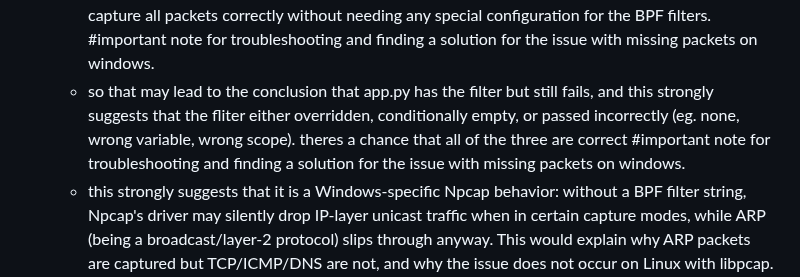
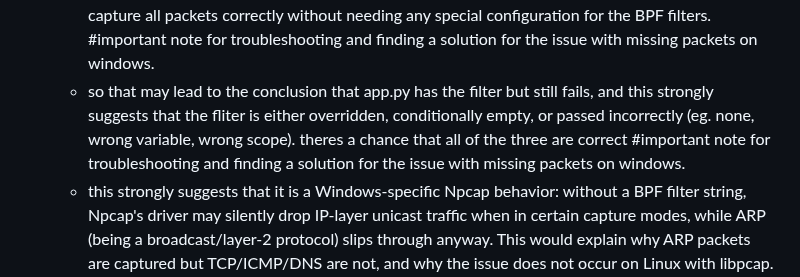
Before and after one commit to bebo-exe/packet-capturer, a Markdown page: side_notes.md, the part around the change. Drawn GitHub-style.

```diff
--- a/side_notes.md
+++ b/side_notes.md
@@ -36,7 +36,7 @@ possible causes (may be correct and may be not, just some guesses):
 the platform can work perfectly fine on linux, and it can normally capture tcp, icmp and http/s, meaning its very much likely the BPF filter that needs proper configuring (this took some time to discover because the platform wasnt tested on linux untill later on)
     * even after configuring the BPF filter, it still resists capturing tcp, icmp and http/s packets, which may indicate that there is an issue with how the filter is being applied or with the capture library itself on windows (e.g. npcap) and it may require further investigation or testing to determine the root cause of the issue and find a solution for it. #important note for troubleshooting and finding a solution for the issue with missing packets on windows.
     * while it still works perfectly fine on linux because it uses libpcap which handles the BPF filters in its own way and may not have the same limitations as npcap on windows, which is why it is able to capture all packets correctly without needing any special configuration for the BPF filters. #important note for troubleshooting and finding a solution for the issue with missing packets on windows.
-    * so that may lead to the conclusion that app.py has the filter but still fails, and this strongly suggests that the fliter either overridden, conditionally empty, or passed incorrectly (eg. none, wrong variable, wrong scope). theres a chance that all of the three are correct #important note for troubleshooting and finding a solution for the issue with missing packets on windows.
+    * so that may lead to the conclusion that app.py has the filter but still fails, and this strongly suggests that the fliter is either overridden, conditionally empty, or passed incorrectly (eg. none, wrong variable, wrong scope). theres a chance that all of the three are correct #important note for troubleshooting and finding a solution for the issue with missing packets on windows.
     * this strongly suggests that it is a Windows-specific Npcap behavior: without a BPF filter string, Npcap's driver may silently drop IP-layer unicast traffic when in certain capture modes, while ARP (being a broadcast/layer-2 protocol) slips through anyway. This would explain why ARP packets are captured but TCP/ICMP/DNS are not, and why the issue does not occur on Linux with libpcap. #important note for troubleshooting and finding a solution for the issue with missing packets on windows.
 
 some possible solutions? (could not be correct, just some guesses):
```
